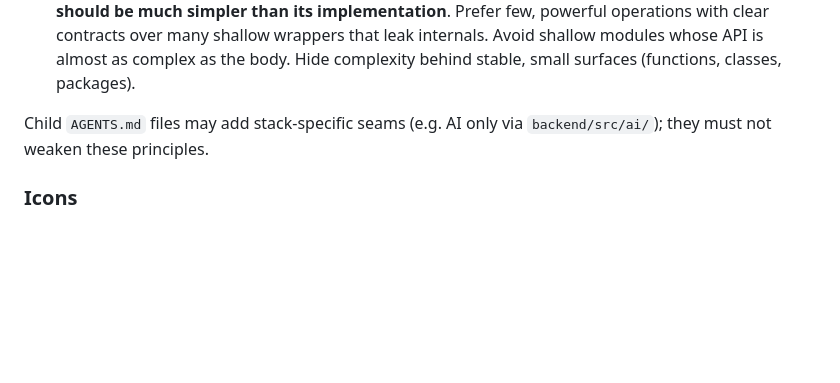
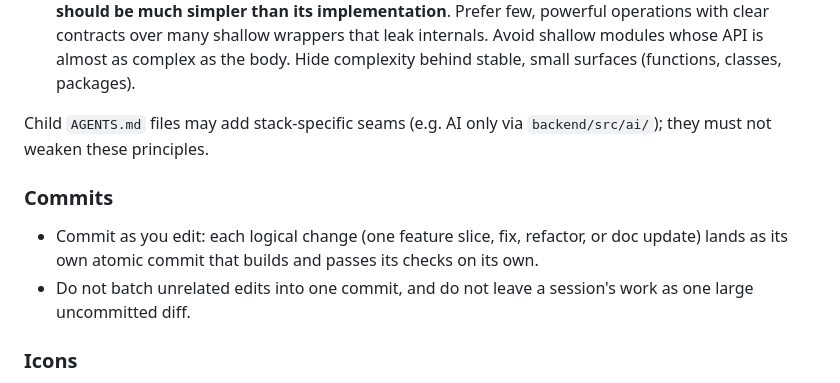
Before and after one commit to KeiosStarqua/opensen, a Markdown page: AGENTS.md, the part around the change. Drawn GitHub-style; blank space fills up the shorter version.

Commit message:
docs(agents): record atomic commit preference
Co-authored-by: Cursor <cursoragent@cursor.com>

```diff
--- a/AGENTS.md
+++ b/AGENTS.md
@@ -119,6 +119,11 @@ Apply these on all product code (`backend/`, `mobile/`, `web/`). Prefer depth an
 
 Child `AGENTS.md` files may add stack-specific seams (e.g. AI only via `backend/src/ai/`); they must not weaken these principles.
 
+### Commits
+
+- Commit as you edit: each logical change (one feature slice, fix, refactor, or doc update) lands as its own atomic commit that builds and passes its checks on its own.
+- Do not batch unrelated edits into one commit, and do not leave a session's work as one large uncommitted diff.
+
 ### Icons
 
 UI icons on every frontend (`web/`, `mobile/`) come from [Phosphor Icons](https://phosphoricons.com) ([overview](https://github.com/phosphor-icons/homepage)). Any control, nav item, status, or empty state that needs an icon uses Phosphor.
```
